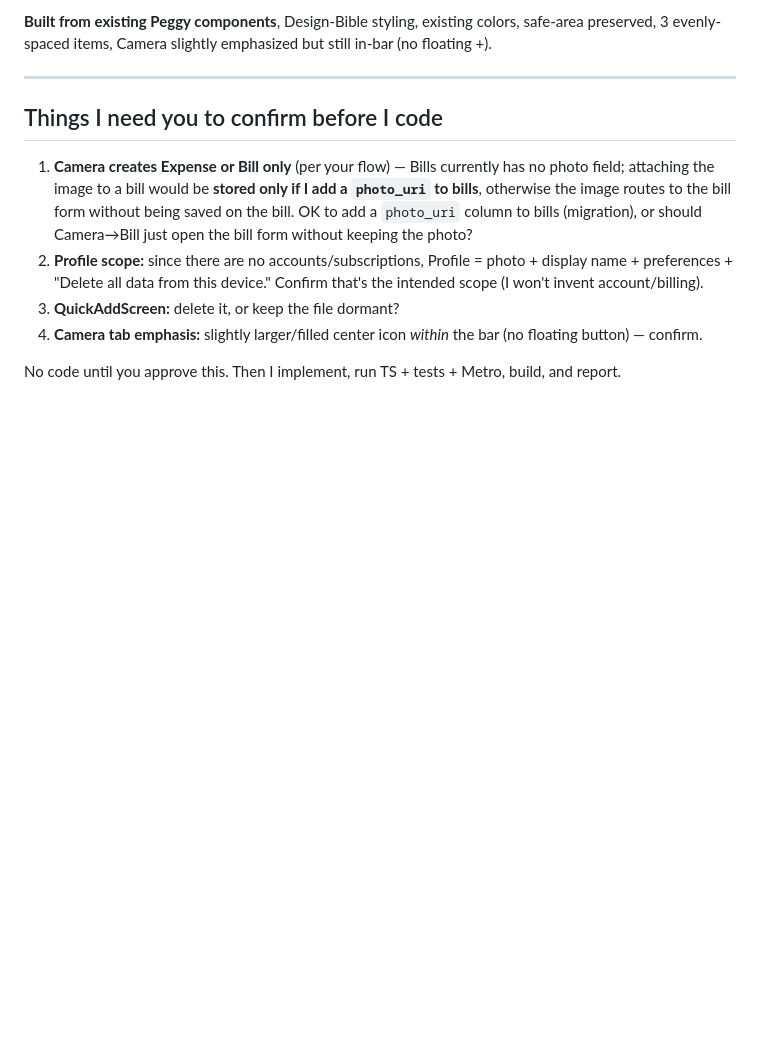
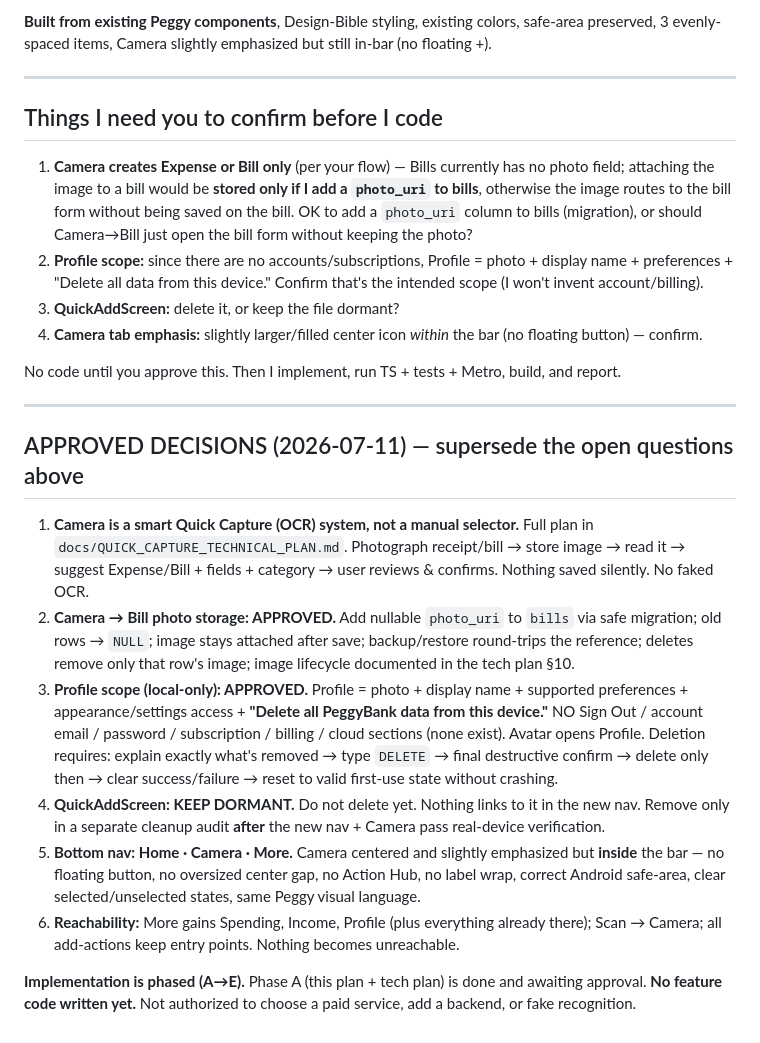
Before and after one commit to church-1980/PeggyBank, a Markdown page: docs/NAV_SIMPLIFICATION_REPORT.md, the part around the change. Drawn GitHub-style; blank space fills up the shorter version.

```diff
--- a/docs/NAV_SIMPLIFICATION_REPORT.md
+++ b/docs/NAV_SIMPLIFICATION_REPORT.md
@@ -60,3 +60,16 @@ Everything else already lives in More (Goals, Calendar, Debt, Monthly Breakdown,
 4. **Camera tab emphasis:** slightly larger/filled center icon *within* the bar (no floating button) — confirm.
 
 No code until you approve this. Then I implement, run TS + tests + Metro, build, and report.
+
+---
+
+## APPROVED DECISIONS (2026-07-11) — supersede the open questions above
+
+1. **Camera is a smart Quick Capture (OCR) system, not a manual selector.** Full plan in `docs/QUICK_CAPTURE_TECHNICAL_PLAN.md`. Photograph receipt/bill → store image → read it → suggest Expense/Bill + fields + category → user reviews & confirms. Nothing saved silently. No faked OCR.
+2. **Camera → Bill photo storage: APPROVED.** Add nullable `photo_uri` to `bills` via safe migration; old rows → `NULL`; image stays attached after save; backup/restore round-trips the reference; deletes remove only that row's image; image lifecycle documented in the tech plan §10.
+3. **Profile scope (local-only): APPROVED.** Profile = photo + display name + supported preferences + appearance/settings access + **"Delete all PeggyBank data from this device."** NO Sign Out / account email / password / subscription / billing / cloud sections (none exist). Avatar opens Profile. Deletion requires: explain exactly what's removed → type `DELETE` → final destructive confirm → delete only then → clear success/failure → reset to valid first-use state without crashing.
+4. **QuickAddScreen: KEEP DORMANT.** Do not delete yet. Nothing links to it in the new nav. Remove only in a separate cleanup audit **after** the new nav + Camera pass real-device verification.
+5. **Bottom nav: Home · Camera · More.** Camera centered and slightly emphasized but **inside** the bar — no floating button, no oversized center gap, no Action Hub, no label wrap, correct Android safe-area, clear selected/unselected states, same Peggy visual language.
+6. **Reachability:** More gains Spending, Income, Profile (plus everything already there); Scan → Camera; all add-actions keep entry points. Nothing becomes unreachable.
+
+**Implementation is phased (A→E).** Phase A (this plan + tech plan) is done and awaiting approval. **No feature code written yet.** Not authorized to choose a paid service, add a backend, or fake recognition.
```
Also changed, not shown: docs/QUICK_CAPTURE_TECHNICAL_PLAN.md (added, +115 -0 lines).
